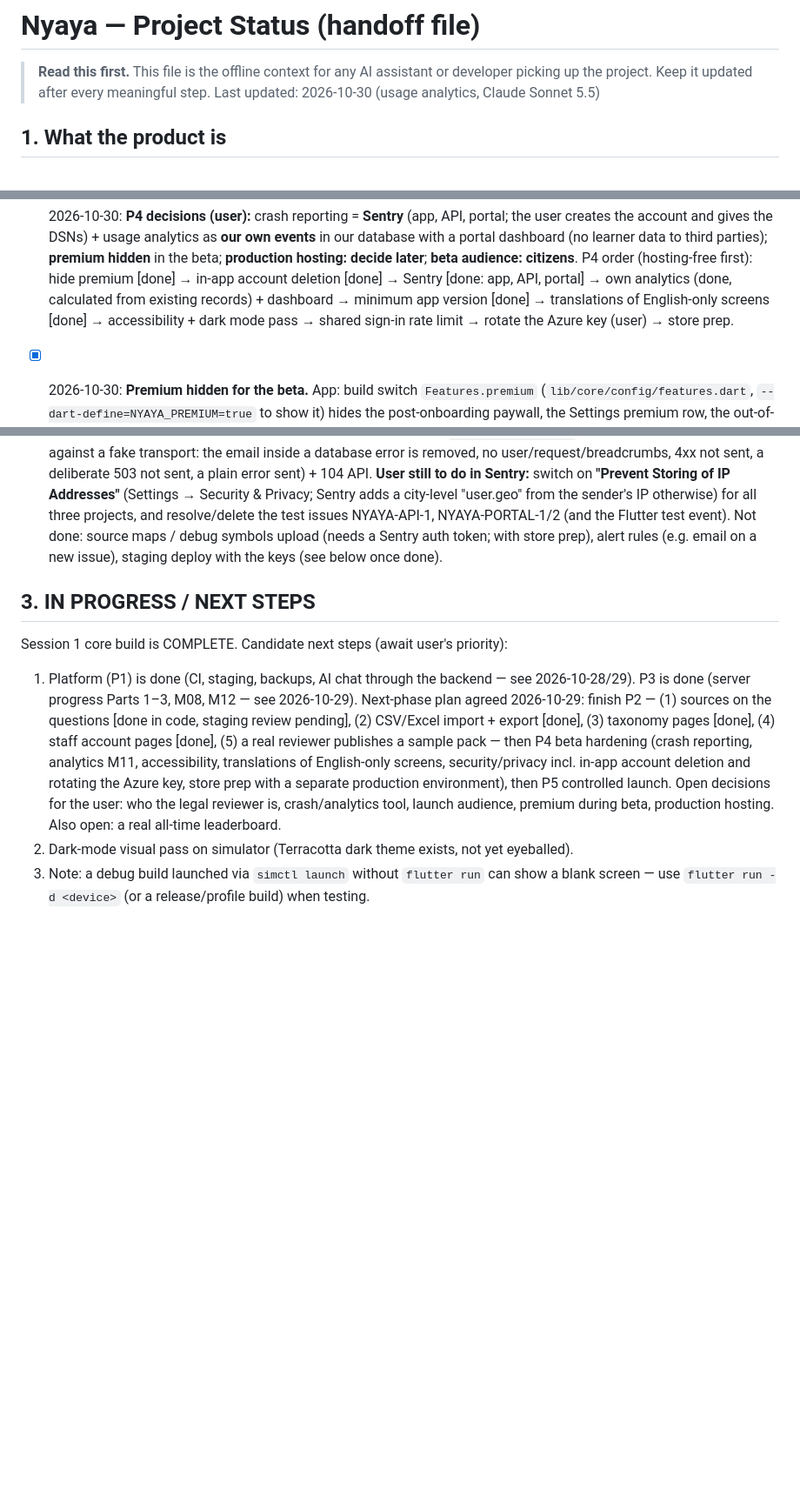
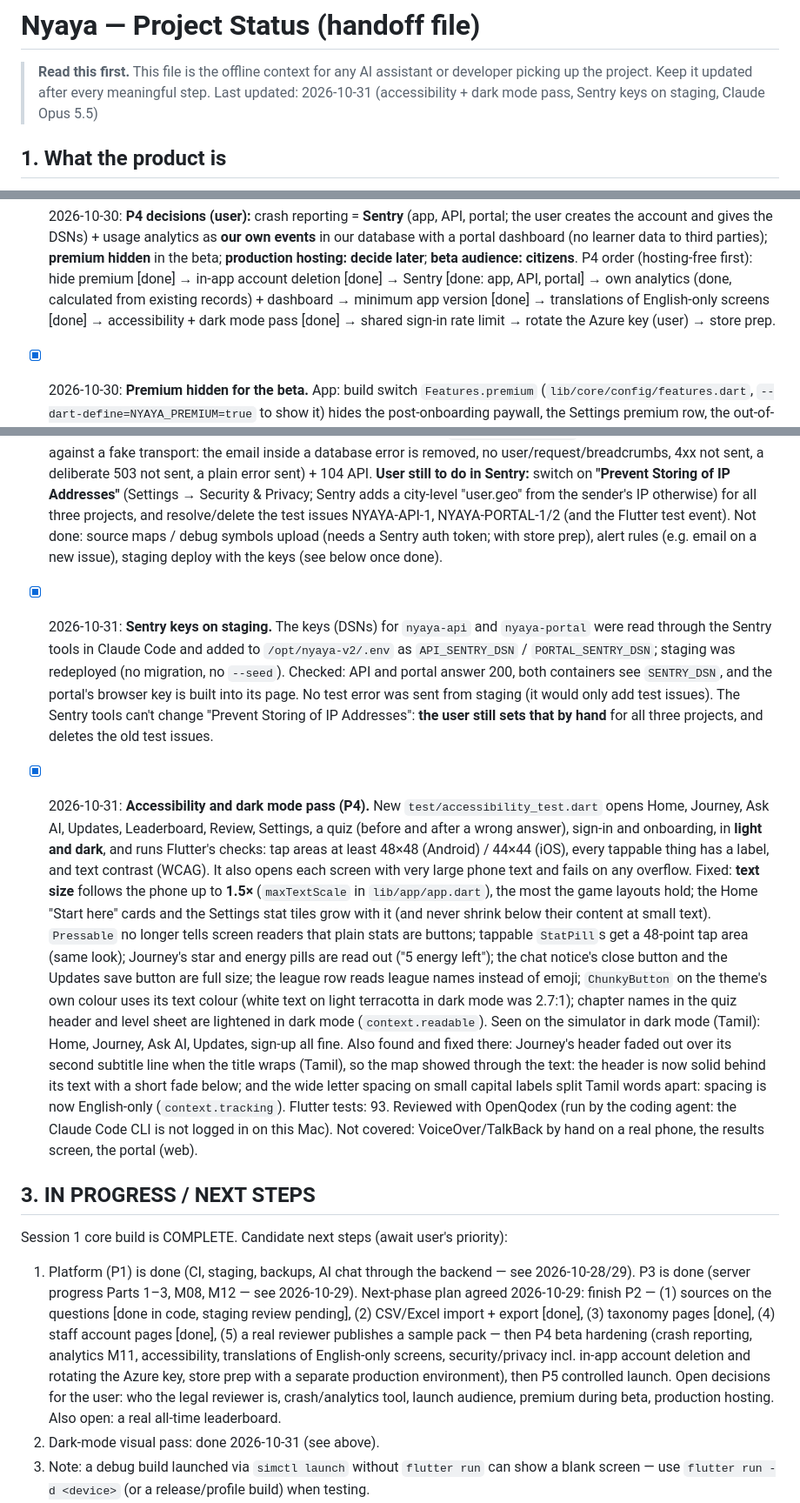
Before and after one commit to gowtham0210/nyaya_v2, a Markdown page: STATUS.md, 3 parts joined by grey strips. Shown at 87% size. GitHub-like rendering; blank space fills up the shorter version.

Commit message:
STATUS: accessibility and dark mode pass; Sentry keys on staging
Co-Authored-By: Claude Opus 5.5 <noreply@anthropic.com>

```diff
--- a/STATUS.md
+++ b/STATUS.md
@@ -2,7 +2,7 @@
 
 > **Read this first.** This file is the offline context for any AI assistant or developer
 > picking up the project. Keep it updated after every meaningful step.
-> Last updated: 2026-10-30 (usage analytics, Claude Sonnet 5.5)
+> Last updated: 2026-10-31 (accessibility + dark mode pass, Sentry keys on staging, Claude Opus 5.5)
 
 ## 1. What the product is
 Flutter mobile quiz app on **Indian law** ("Nyaya") for advocates, law aspirants (CLAT/AIBE/judiciary)
@@ -433,7 +433,7 @@ English, Hindi, Tamil, Telugu, Kannada, Malayalam.
       (no learner data to third parties); **premium hidden** in the beta; **production hosting: decide later**;
       **beta audience: citizens**. P4 order (hosting-free first): hide premium [done] → in-app account deletion [done] →
       Sentry [done: app, API, portal] → own analytics (done, calculated from existing records) + dashboard → minimum app version [done] → translations of English-only screens [done] →
-      accessibility + dark mode pass → shared sign-in rate limit → rotate the Azure key (user) → store prep.
+      accessibility + dark mode pass [done] → shared sign-in rate limit → rotate the Azure key (user) → store prep.
 - [x] 2026-10-30: **Premium hidden for the beta.** App: build switch `Features.premium`
       (`lib/core/config/features.dart`, `--dart-define=NYAYA_PREMIUM=true` to show it) hides the post-onboarding
       paywall, the Settings premium row, the out-of-energy "Get unlimited energy" button and the Ask AI "upgrade"
@@ -574,6 +574,29 @@ English, Hindi, Tamil, Telugu, Kannada, Malayalam.
       Not done: source maps / debug symbols upload (needs a Sentry auth token; with store prep), alert rules (e.g. email
       on a new issue), staging deploy with the keys (see below once done).
 
+- [x] 2026-10-31: **Sentry keys on staging.** The keys (DSNs) for `nyaya-api` and `nyaya-portal` were read through the
+      Sentry tools in Claude Code and added to `/opt/nyaya-v2/.env` as `API_SENTRY_DSN` / `PORTAL_SENTRY_DSN`; staging was
+      redeployed (no migration, no `--seed`). Checked: API and portal answer 200, both containers see `SENTRY_DSN`, and the
+      portal's browser key is built into its page. No test error was sent from staging (it would only add test issues).
+      The Sentry tools can't change "Prevent Storing of IP Addresses": **the user still sets that by hand** for all three
+      projects, and deletes the old test issues.
+
+- [x] 2026-10-31: **Accessibility and dark mode pass (P4).** New `test/accessibility_test.dart` opens Home, Journey, Ask AI,
+      Updates, Leaderboard, Review, Settings, a quiz (before and after a wrong answer), sign-in and onboarding, in **light and
+      dark**, and runs Flutter's checks: tap areas at least 48×48 (Android) / 44×44 (iOS), every tappable thing has a label,
+      and text contrast (WCAG). It also opens each screen with very large phone text and fails on any overflow. Fixed:
+      **text size** follows the phone up to **1.5×** (`maxTextScale` in `lib/app/app.dart`), the most the game layouts hold;
+      the Home "Start here" cards and the Settings stat tiles grow with it (and never shrink below their content at small text). `Pressable` no longer tells screen readers that
+      plain stats are buttons; tappable `StatPill`s get a 48-point tap area (same look); Journey's star and energy pills
+      are read out ("5 energy left"); the chat notice's close button and the Updates save button are full size; the league
+      row reads league names instead of emoji; `ChunkyButton` on the theme's own colour uses its text colour (white text on
+      light terracotta in dark mode was 2.7:1); chapter names in the quiz header and level sheet are lightened in dark mode
+      (`context.readable`). Seen on the simulator in dark mode (Tamil): Home, Journey, Ask AI, Updates, sign-up all fine.
+      Also found and fixed there: Journey's header faded out over its second subtitle line when the title wraps (Tamil),
+      so the map showed through the text: the header is now solid behind its text with a short fade below; and the wide
+      letter spacing on small capital labels split Tamil words apart: spacing is now English-only (`context.tracking`).
+      Flutter tests: 93. Reviewed with OpenQodex (run by the coding agent: the Claude Code CLI is not logged in on this Mac). Not covered: VoiceOver/TalkBack by hand on a real phone, the results screen, the portal (web).
+
 ## 3. IN PROGRESS / NEXT STEPS
 Session 1 core build is COMPLETE. Candidate next steps (await user's priority):
 1. Platform (P1) is done (CI, staging, backups, AI chat through the backend — see 2026-10-28/29).
@@ -585,7 +608,7 @@ Session 1 core build is COMPLETE. Candidate next steps (await user's priority):
    production environment), then P5 controlled launch. Open decisions for the user: who the legal reviewer is,
    crash/analytics tool, launch audience, premium during beta, production hosting. Also open: a real all-time
    leaderboard.
-2. Dark-mode visual pass on simulator (Terracotta dark theme exists, not yet eyeballed).
+2. Dark-mode visual pass: done 2026-10-31 (see above).
 3. Note: a debug build launched via `simctl launch` without `flutter run` can show a blank screen —
    use `flutter run -d <device>` (or a release/profile build) when testing.
 4. Nice-to-have later: real backend (Firebase) for leaderboard/profile sync, real IAP (RevenueCat /
```
